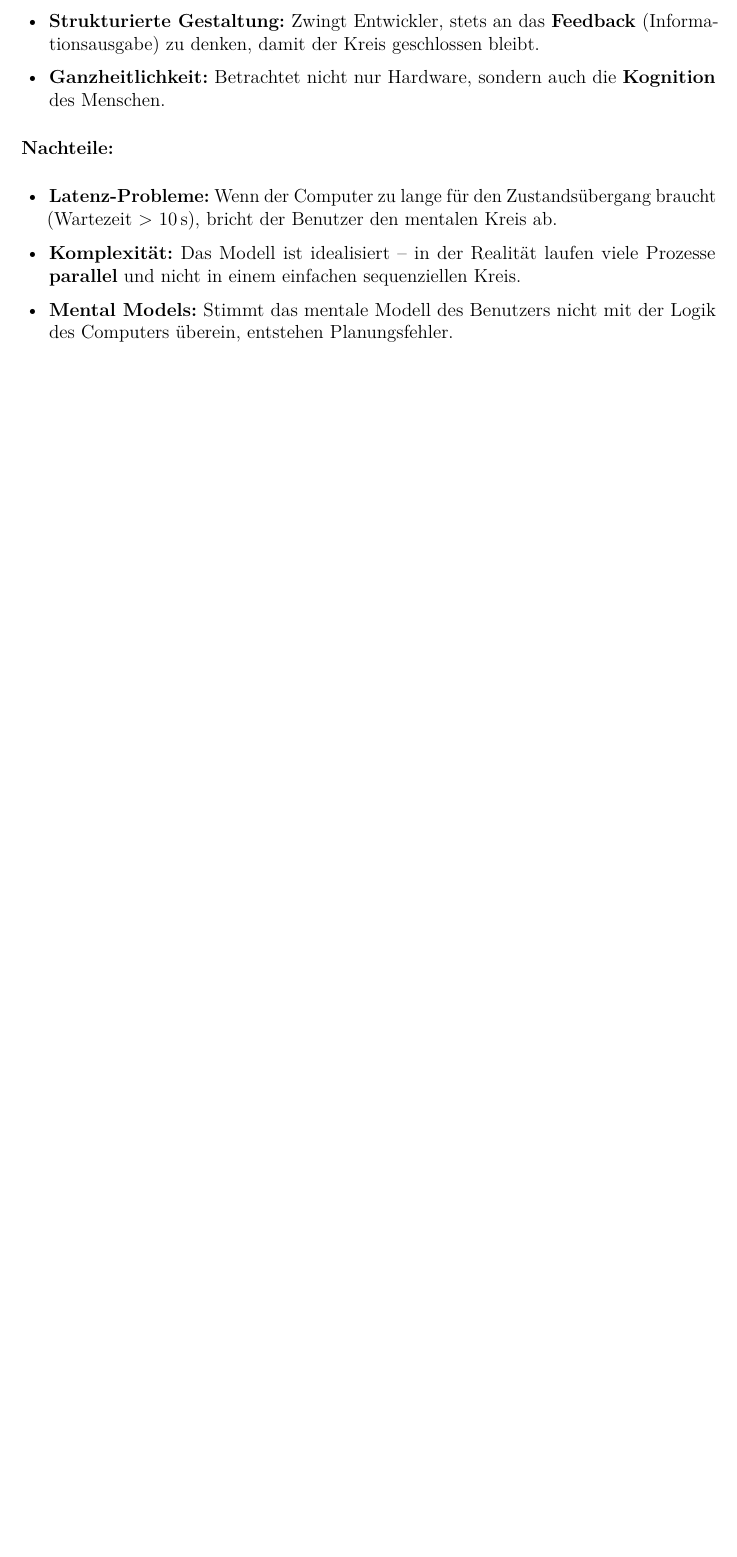
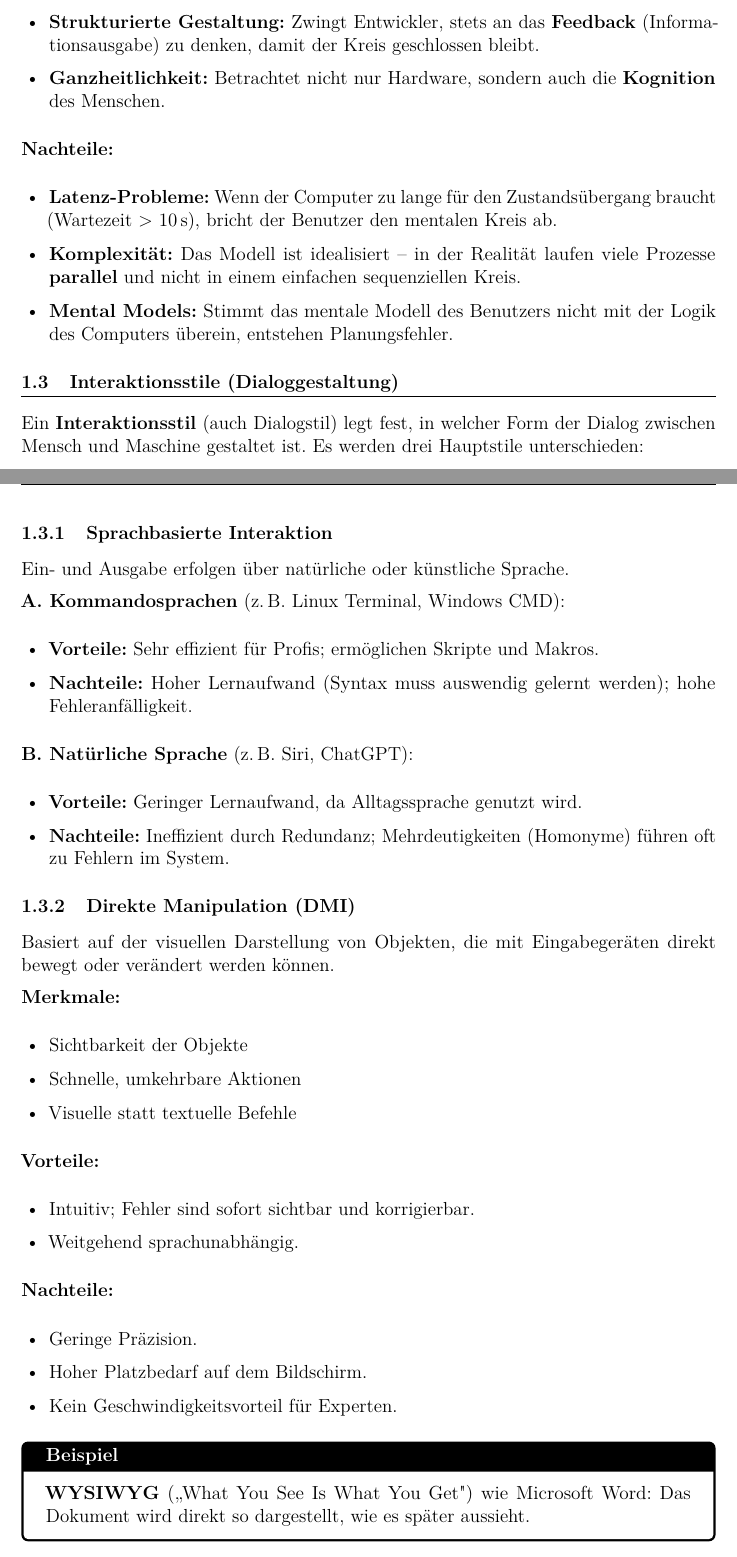
Before and after one commit to dpaguba/college-assignment, a LaTeX document (main.tex): part of page 6 of 6 before the commit and two parts of pages 6 and 7 of 8 after it, the two joined at a grey line, cut so that both start at the same text, the shorter picture padded with empty space. Compiled offline with pdfLaTeX.

Commit message:
add: B.3 Interaktionsstile, B.4 Interaktionsumgebungen; Kernbegriffe erweitert

```diff
--- a/main.tex
+++ b/main.tex
@@ -427,3 +433,61 @@ Parallel dazu verarbeitet das System die Eingaben in vier Schritten:
         der Logik des Computers überein, entstehen Planungsfehler.
 \end{itemize}
 
+% -----------------------------------------
+\subsection{Interaktionsstile (Dialoggestaltung)}
+% -----------------------------------------
+
+Ein \textbf{Interaktionsstil} (auch Dialogstil) legt fest, in welcher Form der Dialog
+zwischen Mensch und Maschine gestaltet ist. Es werden drei Hauptstile unterschieden:
+
+% - - - - - - - - - - - - - - - - - - - - -
+\subsubsection{Sprachbasierte Interaktion}
+% - - - - - - - - - - - - - - - - - - - - -
+
+Ein- und Ausgabe erfolgen über natürliche oder künstliche Sprache.
+
+\textbf{A. Kommandosprachen} (z.\,B. Linux Terminal, Windows CMD):
+\begin{itemize}
+  \item \textbf{Vorteile:} Sehr effizient für Profis; ermöglichen Skripte und Makros.
+  \item \textbf{Nachteile:} Hoher Lernaufwand (Syntax muss auswendig gelernt werden);
+        hohe Fehleranfälligkeit.
+\end{itemize}
+
+\textbf{B. Natürliche Sprache} (z.\,B. Siri, ChatGPT):
+\begin{itemize}
+  \item \textbf{Vorteile:} Geringer Lernaufwand, da Alltagssprache genutzt wird.
+  \item \textbf{Nachteile:} Ineffizient durch Redundanz; Mehrdeutigkeiten (Homonyme)
+        führen oft zu Fehlern im System.
+\end{itemize}
+
+% - - - - - - - - - - - - - - - - - - - - -
+\subsubsection{Direkte Manipulation (DMI)}
+% - - - - - - - - - - - - - - - - - - - - -
+
+Basiert auf der visuellen Darstellung von Objekten, die mit Eingabegeräten direkt
+bewegt oder verändert werden können.
+
+\textbf{Merkmale:}
+\begin{itemize}
+  \item Sichtbarkeit der Objekte
+  \item Schnelle, umkehrbare Aktionen
+  \item Visuelle statt textuelle Befehle
+\end{itemize}
+
+\textbf{Vorteile:}
+\begin{itemize}
+  \item Intuitiv; Fehler sind sofort sichtbar und korrigierbar.
+  \item Weitgehend sprachunabhängig.
+\end{itemize}
+
+\textbf{Nachteile:}
+\begin{itemize}
+  \item Geringe Präzision.
+  \item Hoher Platzbedarf auf dem Bildschirm.
+  \item Kein Geschwindigkeitsvorteil für Experten.
+\end{itemize}
+
+\begin{examplebox}
+  \textbf{WYSIWYG} („What You See Is What You Get") wie Microsoft Word: Das Dokument
+  wird direkt so dargestellt, wie es später aussieht.
+\end{examplebox}
@@ -429,0 +506 @@ Parallel dazu verarbeitet das System die Eingaben in vier Schritten:
+\end{itemize}
```
Also changed, not shown: main.tex (41 more changed lines).
